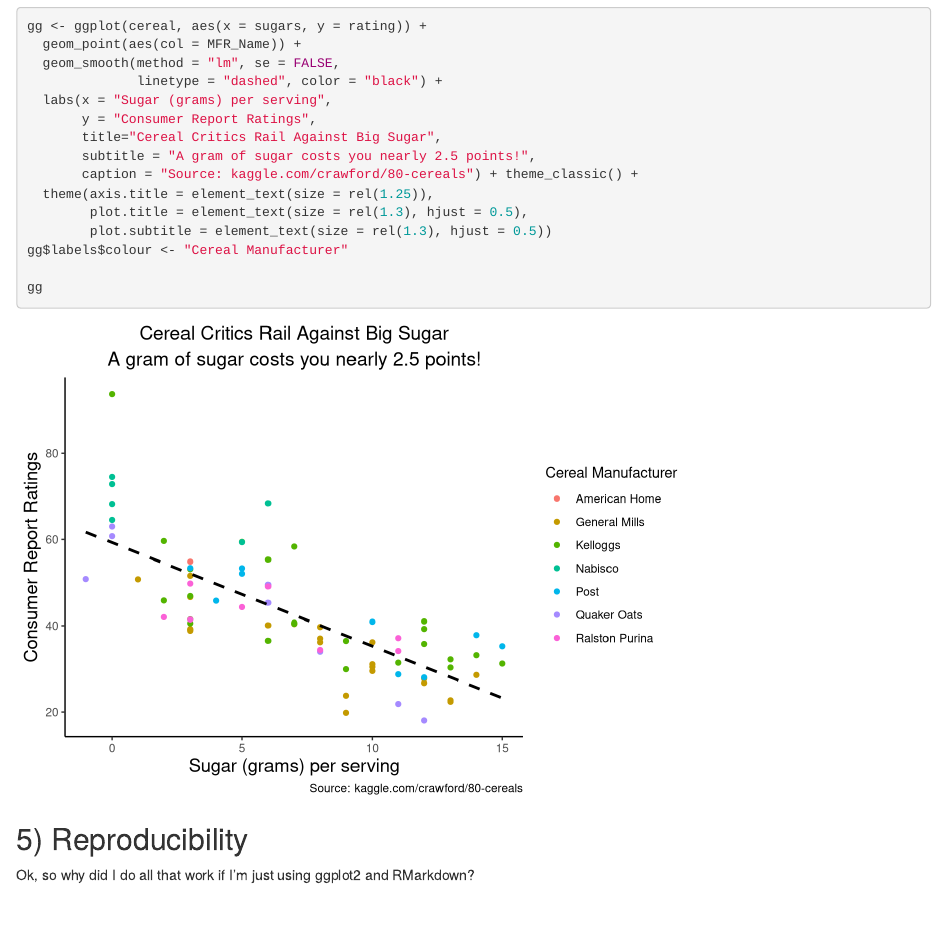
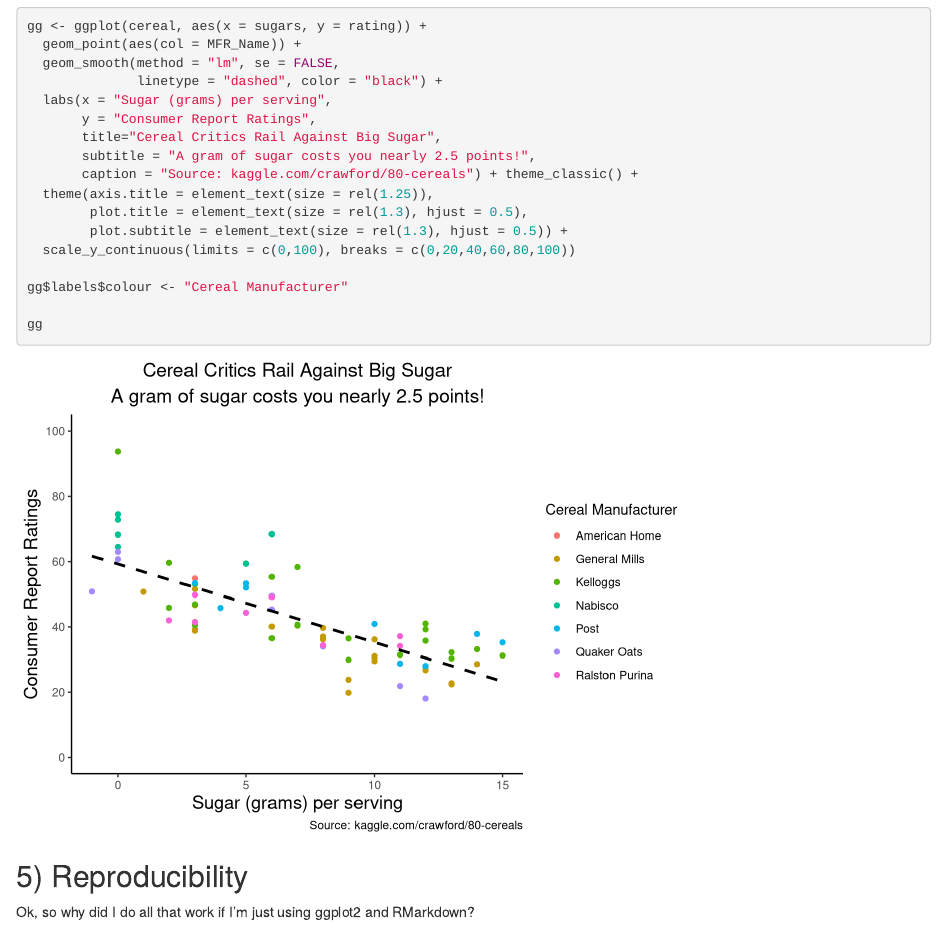
Before and after one commit to CR-Mercado/Cereal, an R Markdown document (Setup_R_with_Cereal_Example.Rmd): the page in a window 1100 px wide, from 5000 px down. Rendered offline with R 4.5, knitr and Pandoc, with nearby package versions.

Commit message:
fix y axis in plot
also there's a cereal with -1 sugar LOL

```diff
--- a/Setup_R_with_Cereal_Example.Rmd
+++ b/Setup_R_with_Cereal_Example.Rmd
@@ -202,7 +202,9 @@ gg <- ggplot(cereal, aes(x = sugars, y = rating)) +
        caption = "Source: kaggle.com/crawford/80-cereals") + theme_classic() +
   theme(axis.title = element_text(size = rel(1.25)),
         plot.title = element_text(size = rel(1.3), hjust = 0.5),
-        plot.subtitle = element_text(size = rel(1.3), hjust = 0.5))
+        plot.subtitle = element_text(size = rel(1.3), hjust = 0.5)) +
+  scale_y_continuous(limits = c(0,100), breaks = c(0,20,40,60,80,100))
+
 gg$labels$colour <- "Cereal Manufacturer"
 
 gg
```
Also changed, not shown: Setup_R_with_Cereal_Example.html, Setup_R_with_Cereal_Example.md, Setup_R_with_Cereal_Example_files/figure-html/unnamed-chunk-5-1.png.
